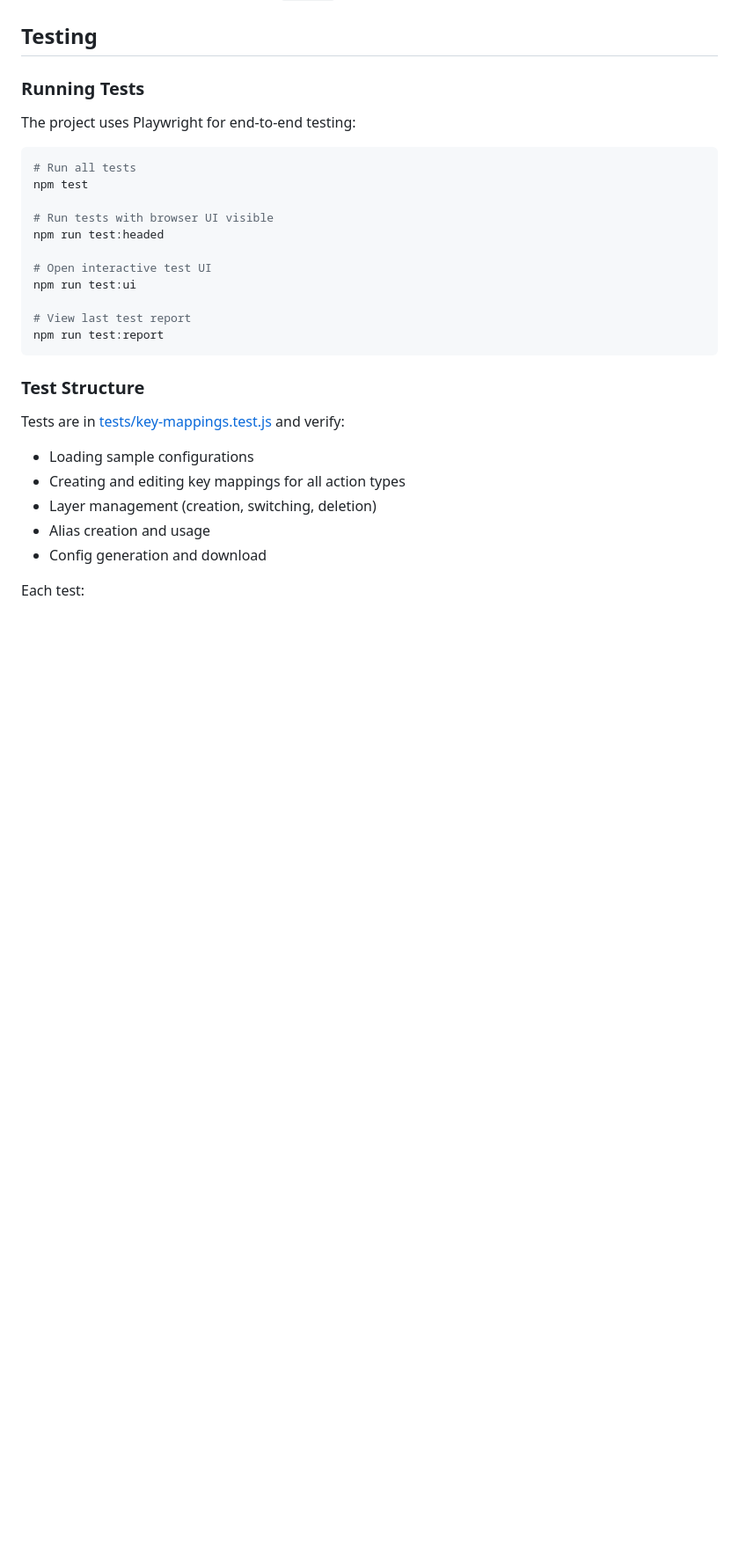
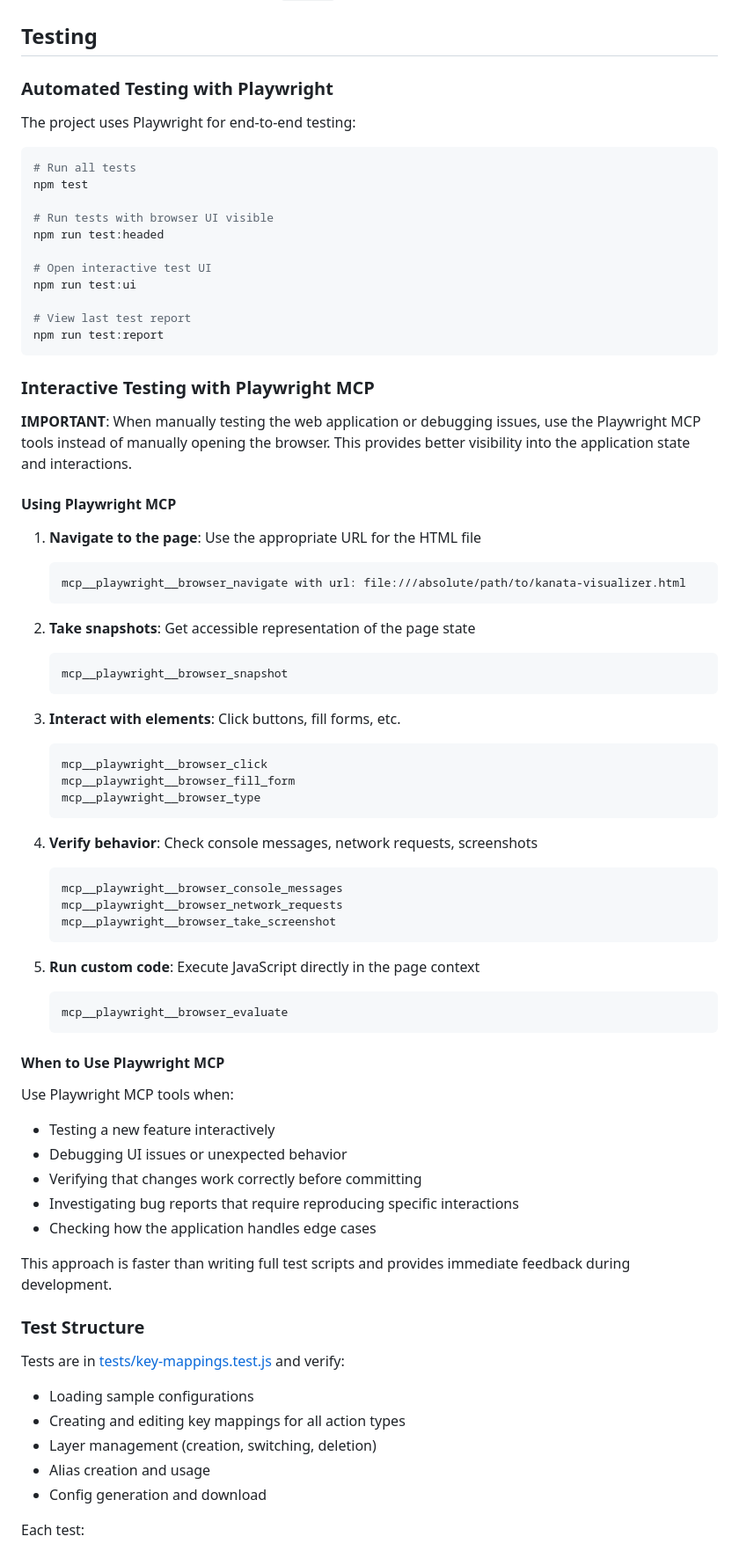
Before and after one commit to csherstan/kanata_config, a Markdown page: CLAUDE.md, the part around one of its changes. Shown at 88% size. GitHub-like rendering; blank space fills up the shorter version.

````diff
--- a/CLAUDE.md
+++ b/CLAUDE.md
@@ -76,7 +147,7 @@ The visualizer supports these Kanata action types:
 
 ## Testing
 
-### Running Tests
+### Automated Testing with Playwright
 
 The project uses Playwright for end-to-end testing:
 
@@ -93,6 +164,52 @@ npm run test:ui
 # View last test report
 npm run test:report
 ```
+
+### Interactive Testing with Playwright MCP
+
+**IMPORTANT**: When manually testing the web application or debugging issues, use the Playwright MCP tools instead of manually opening the browser. This provides better visibility into the application state and interactions.
+
+#### Using Playwright MCP
+
+1. **Navigate to the page**: Use the appropriate URL for the HTML file
+   ```
+   mcp__playwright__browser_navigate with url: file:///absolute/path/to/kanata-visualizer.html
+   ```
+
+2. **Take snapshots**: Get accessible representation of the page state
+   ```
+   mcp__playwright__browser_snapshot
+   ```
+
+3. **Interact with elements**: Click buttons, fill forms, etc.
+   ```
+   mcp__playwright__browser_click
+   mcp__playwright__browser_fill_form
+   mcp__playwright__browser_type
+   ```
+
+4. **Verify behavior**: Check console messages, network requests, screenshots
+   ```
+   mcp__playwright__browser_console_messages
+   mcp__playwright__browser_network_requests
+   mcp__playwright__browser_take_screenshot
+   ```
+
+5. **Run custom code**: Execute JavaScript directly in the page context
+   ```
+   mcp__playwright__browser_evaluate
+   ```
+
+#### When to Use Playwright MCP
+
+Use Playwright MCP tools when:
+- Testing a new feature interactively
+- Debugging UI issues or unexpected behavior
+- Verifying that changes work correctly before committing
+- Investigating bug reports that require reproducing specific interactions
+- Checking how the application handles edge cases
+
+This approach is faster than writing full test scripts and provides immediate feedback during development.
 
 ### Test Structure
 
````
Also changed, not shown: other parts of CLAUDE.md (+94 -10 lines).
